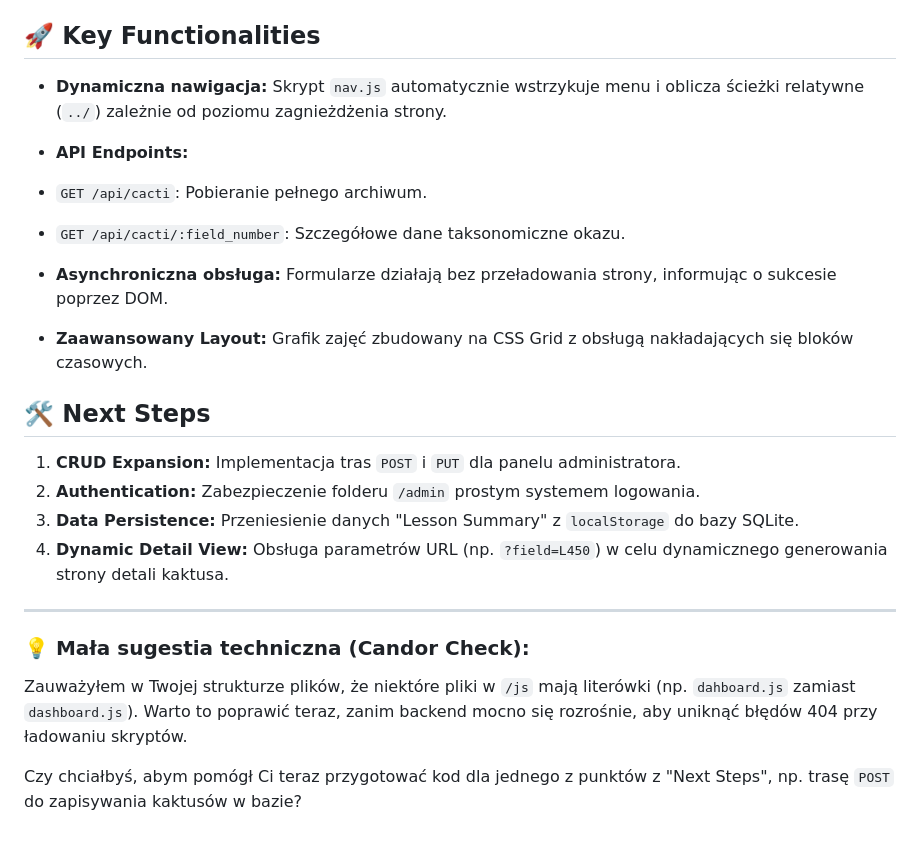
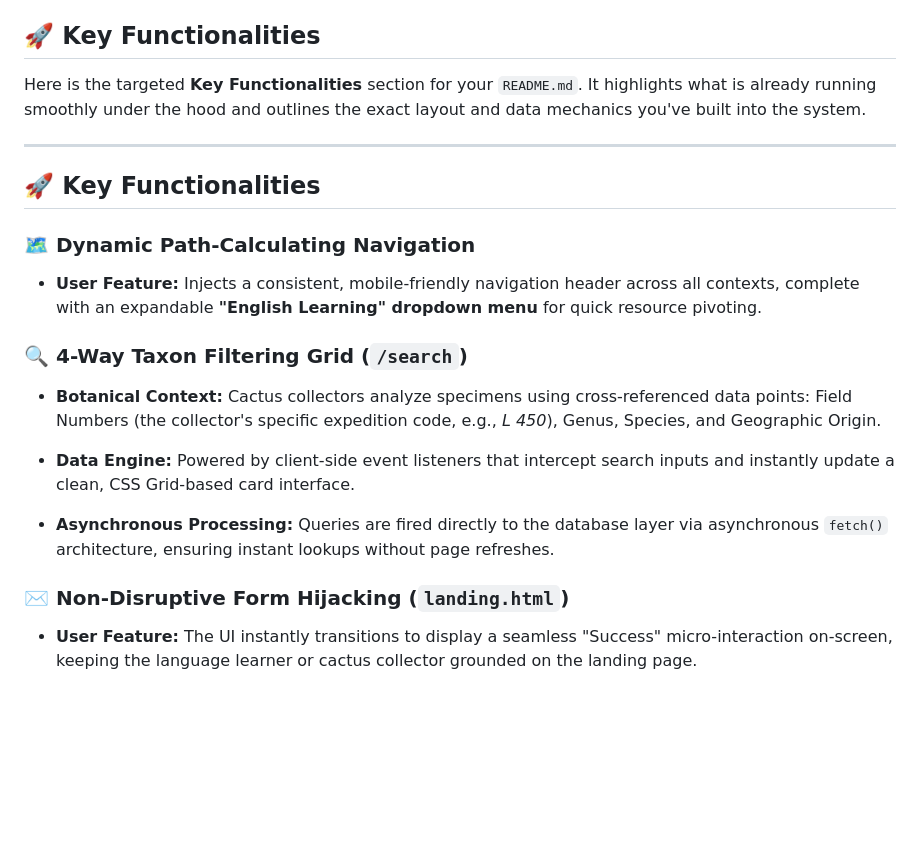
Before and after one commit to Caedonia/Caedonia.github.io, a Markdown page: README.md, the part around one of its changes. Drawn GitHub-style; blank space fills up the shorter version.

```diff
--- a/README.md
+++ b/README.md
@@ -48,26 +64,26 @@ Baza danych `cactus.db` zawiera obecnie tabelę:
 
 ## 🚀 Key Functionalities
 
-* **Dynamiczna nawigacja:** Skrypt `nav.js` automatycznie wstrzykuje menu i oblicza ścieżki relatywne (`../`) zależnie od poziomu zagnieżdżenia strony.
-* **API Endpoints:**
-* `GET /api/cacti`: Pobieranie pełnego archiwum.
-* `GET /api/cacti/:field_number`: Szczegółowe dane taksonomiczne okazu.
-
-
-* **Asynchroniczna obsługa:** Formularze działają bez przeładowania strony, informując o sukcesie poprzez DOM.
-* **Zaawansowany Layout:** Grafik zajęć zbudowany na CSS Grid z obsługą nakładających się bloków czasowych.
-
-## 🛠 Next Steps
-
-1. **CRUD Expansion:** Implementacja tras `POST` i `PUT` dla panelu administratora.
-2. **Authentication:** Zabezpieczenie folderu `/admin` prostym systemem logowania.
-3. **Data Persistence:** Przeniesienie danych "Lesson Summary" z `localStorage` do bazy SQLite.
-4. **Dynamic Detail View:** Obsługa parametrów URL (np. `?field=L450`) w celu dynamicznego generowania strony detali kaktusa.
+Here is the targeted **Key Functionalities** section for your `README.md`. It highlights what is already running smoothly under the hood and outlines the exact layout and data mechanics you've built into the system.
 
 ---
 
-### 💡 Mała sugestia techniczna (Candor Check):
+## 🚀 Key Functionalities
 
-Zauważyłem w Twojej strukturze plików, że niektóre pliki w `/js` mają literówki (np. `dahboard.js` zamiast `dashboard.js`). Warto to poprawić teraz, zanim backend mocno się rozrośnie, aby uniknąć błędów 404 przy ładowaniu skryptów.
+### 🗺️ Dynamic Path-Calculating Navigation
 
-Czy chciałbyś, abym pomógł Ci teraz przygotować kod dla jednego z punktów z "Next Steps", np. trasę `POST` do zapisywania kaktusów w bazie?
+* **User Feature:** Injects a consistent, mobile-friendly navigation header across all contexts, complete with an expandable **"English Learning" dropdown menu** for quick resource pivoting.
+
+
+### 🔍 4-Way Taxon Filtering Grid (`/search`)
+
+* **Botanical Context:** Cactus collectors analyze specimens using cross-referenced data points: Field Numbers (the collector's specific expedition code, e.g., *L 450*), Genus, Species, and Geographic Origin.
+
+* **Data Engine:** Powered by client-side event listeners that intercept search inputs and instantly update a clean, CSS Grid-based card interface.
+
+* **Asynchronous Processing:** Queries are fired directly to the database layer via asynchronous `fetch()` architecture, ensuring instant lookups without page refreshes.
+
+
+### ✉️ Non-Disruptive Form Hijacking (`landing.html`)
+
+* **User Feature:** The UI instantly transitions to display a seamless "Success" micro-interaction on-screen, keeping the language learner or cactus collector grounded on the landing page.
```
Also changed, not shown: other parts of README.md (+45 -29 lines).
